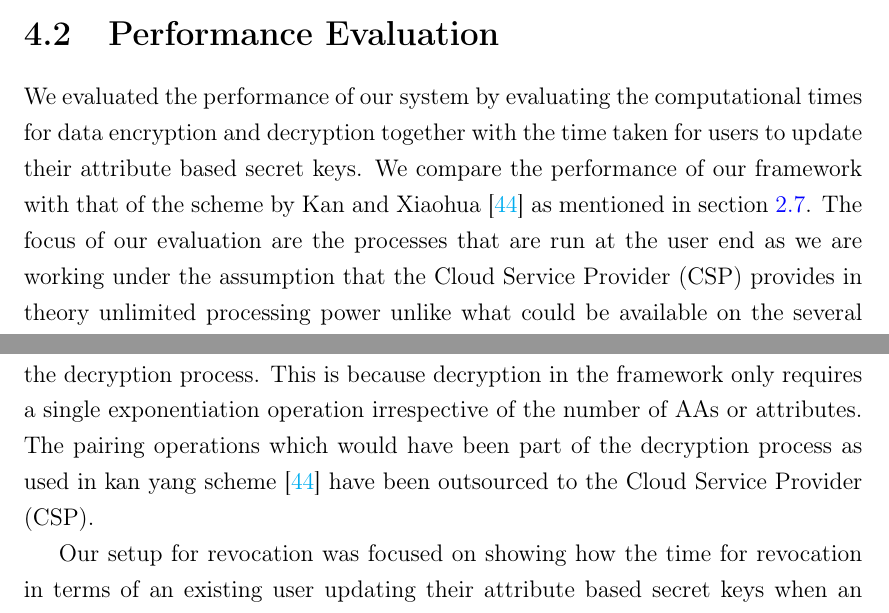
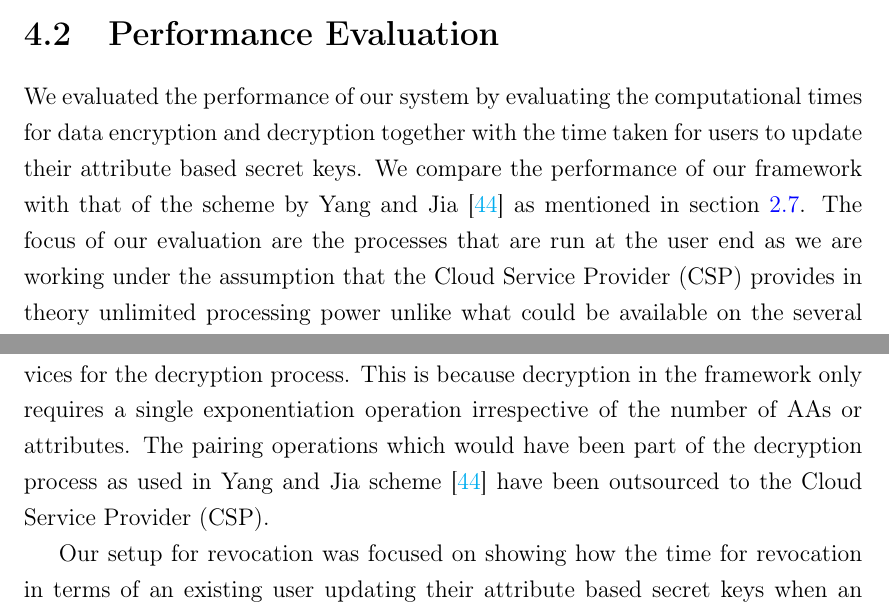
Before and after one commit to chisomiloks/Thesis, a LaTeX thesis (Munachiso_Ilokah_MASc_Thesis.tex, which reads Chapters/Evaluation_and_Results.tex): two parts of pages 63 and 65 of 76, joined at a grey line, cut so that both start at the same text. Compiled offline with pdfLaTeX.

Commit message:
Made latest revision changes.

```diff
--- a/Chapters/Evaluation_and_Results.tex
+++ b/Chapters/Evaluation_and_Results.tex
@@ -27,7 +27,7 @@ We have setup a different module for our experimental demo in order to scale the
 
 \section{Performance Evaluation}
 
-We evaluated the performance of our system by evaluating the computational times for data encryption and decryption together with the time taken for users to update their attribute based secret keys. We compare the performance of our framework with that of the scheme by Kan and Xiaohua \cite{Yang2014} as mentioned in section \ref{multi}. The focus of our evaluation are the processes that are run at the user end as we are working under the assumption that the Cloud Service Provider (CSP) provides in theory unlimited processing power unlike what could be available on the several devices at the user end.
+We evaluated the performance of our system by evaluating the computational times for data encryption and decryption together with the time taken for users to update their attribute based secret keys. We compare the performance of our framework with that of the scheme by Yang and Jia \cite{Yang2014} as mentioned in section \ref{multi}. The focus of our evaluation are the processes that are run at the user end as we are working under the assumption that the Cloud Service Provider (CSP) provides in theory unlimited processing power unlike what could be available on the several devices at the user end.
 
 We encrypt and decrypt sample symmetric keys using the underlying ABE scheme. We also use access policies that exclusively have `AND' gates to push the limits of the maximum number of attributes that can be part of the access policy or user keys with respect to the number of Attribute Authorities (AA) involved. We have setup our experiments for each authority to have ten attributes each as part of the access policy and user attributes for encryption and decryption. This would mean that if ten authorities are involved in particular text, then the result also indicated the performance of the scheme for a hundred attributes. Our experiments have been run for 500 trials with the results being an average of the individual runs. We settled on 500 trials after numerous trial numbers ranging from 10 to 1000 and finding no significant impact on results in the number of trials above five hundred (i.e 750 and 1000).
 
@@ -47,7 +47,7 @@ Our results for encryption as indicated in figure \ref{fig:res_enc_aas} show tha
 	\label{fig:res_dec_aas}
 \end{figure}
 
-Our results for decryption show a constant decryption time irrespective of the number of attribute authorities or attributes in comparison with the increase in decryption time of the adapted scheme \cite{Yang2014}. This can be seen in figure \ref{fig:res_dec_aas}. These results indicate that the amount of time for decryption involving a single attribute will be the same as that involving a hundred or more attributes, keeping the computational overhead constant and allowing for the use of low computational devices for the decryption process. This is because decryption in the framework only requires a single exponentiation operation irrespective of the number of AAs or attributes. The pairing operations which would have been part of the decryption process as used in kan yang scheme \cite{Yang2014} have been outsourced to the Cloud Service Provider (CSP).
+Our results for decryption show a constant decryption time irrespective of the number of attribute authorities or attributes in comparison with the increase in decryption time of the adapted scheme \cite{Yang2014}. This can be seen in figure \ref{fig:res_dec_aas}. These results indicate that the amount of time for decryption involving a single attribute will be the same as that involving a hundred or more attributes, keeping the computational overhead constant and allowing for the use of low computational devices for the decryption process. This is because decryption in the framework only requires a single exponentiation operation irrespective of the number of AAs or attributes. The pairing operations which would have been part of the decryption process as used in Yang and Jia scheme \cite{Yang2014} have been outsourced to the Cloud Service Provider (CSP).
 
 \begin{figure}[]
 	\centering
```
Also changed, not shown: Chapters/Background_and_Literature_Review.tex (+3 -3 lines).
